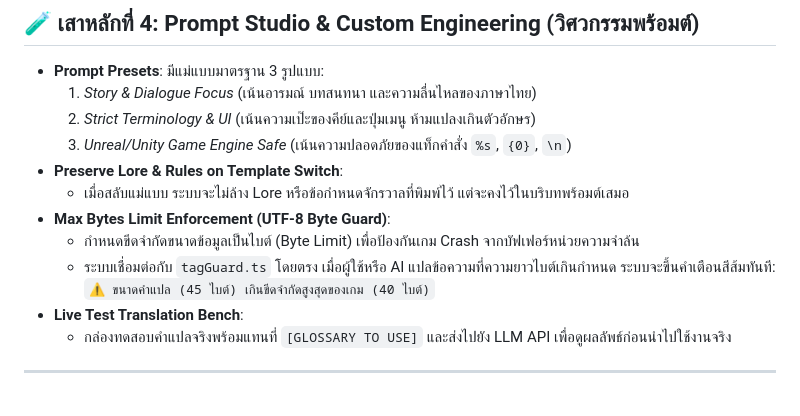
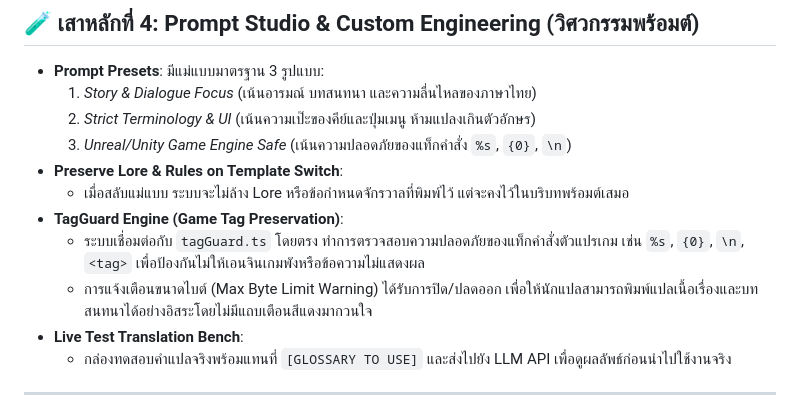
Before and after one commit to memolyviza2012-max/Modding-Knowledge, a Markdown page: Tools/TLM_Studio_Terminology_Engineering_Guide.md, the part around the change. Rendered like a GitHub page.

Commit message:
docs: update guide to note byte limit warnings are disabled for cleaner translation workflow

```diff
--- a/Tools/TLM_Studio_Terminology_Engineering_Guide.md
+++ b/Tools/TLM_Studio_Terminology_Engineering_Guide.md
@@ -88,10 +88,9 @@ graph TD
   3. *Unreal/Unity Game Engine Safe* (เน้นความปลอดภัยของแท็กคำสั่ง `%s`, `{0}`, `\n`)
 - **Preserve Lore & Rules on Template Switch**:
   - เมื่อสลับแม่แบบ ระบบจะไม่ล้าง Lore หรือข้อกำหนดจักรวาลที่พิมพ์ไว้ แต่จะคงไว้ในบริบทพร้อมต์เสมอ
-- **Max Bytes Limit Enforcement (UTF-8 Byte Guard)**:
-  - กำหนดขีดจำกัดขนาดข้อมูลเป็นไบต์ (Byte Limit) เพื่อป้องกันเกม Crash จากบัฟเฟอร์หน่วยความจำล้น
-  - ระบบเชื่อมต่อกับ `tagGuard.ts` โดยตรง เมื่อผู้ใช้หรือ AI แปลข้อความที่ความยาวไบต์เกินกำหนด ระบบจะขึ้นคำเตือนสีส้มทันที:
-    `⚠️ ขนาดคำแปล (45 ไบต์) เกินขีดจำกัดสูงสุดของเกม (40 ไบต์)`
+- **TagGuard Engine (Game Tag Preservation)**:
+  - ระบบเชื่อมต่อกับ `tagGuard.ts` โดยตรง ทำการตรวจสอบความปลอดภัยของแท็กคำสั่งตัวแปรเกม เช่น `%s`, `{0}`, `\n`, `<tag>` เพื่อป้องกันไม่ให้เอนจินเกมพังหรือข้อความไม่แสดงผล
+  - การแจ้งเตือนขนาดไบต์ (Max Byte Limit Warning) ได้รับการปิด/ปลดออก เพื่อให้นักแปลสามารถพิมพ์แปลเนื้อเรื่องและบทสนทนาได้อย่างอิสระโดยไม่มีแถบเตือนสีแดงมากวนใจ
 - **Live Test Translation Bench**:
   - กล่องทดสอบคำแปลจริงพร้อมแทนที่ `[GLOSSARY TO USE]` และส่งไปยัง LLM API เพื่อดูผลลัพธ์ก่อนนำไปใช้งานจริง
 
```
